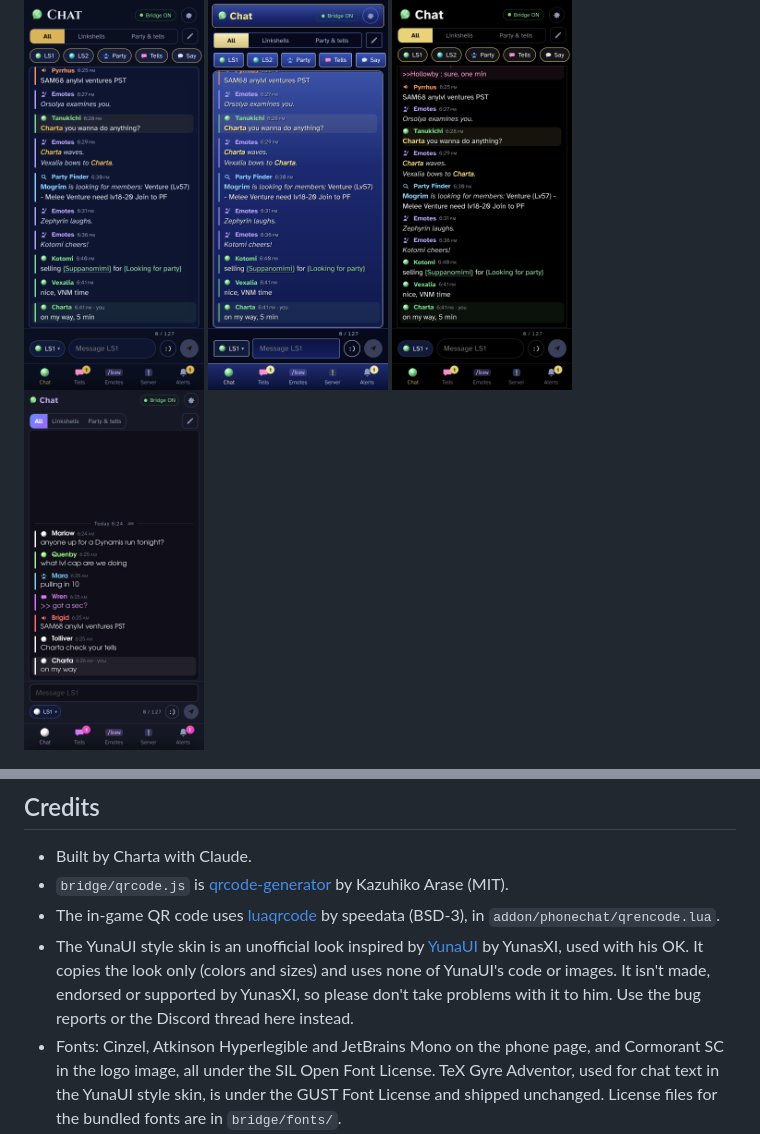
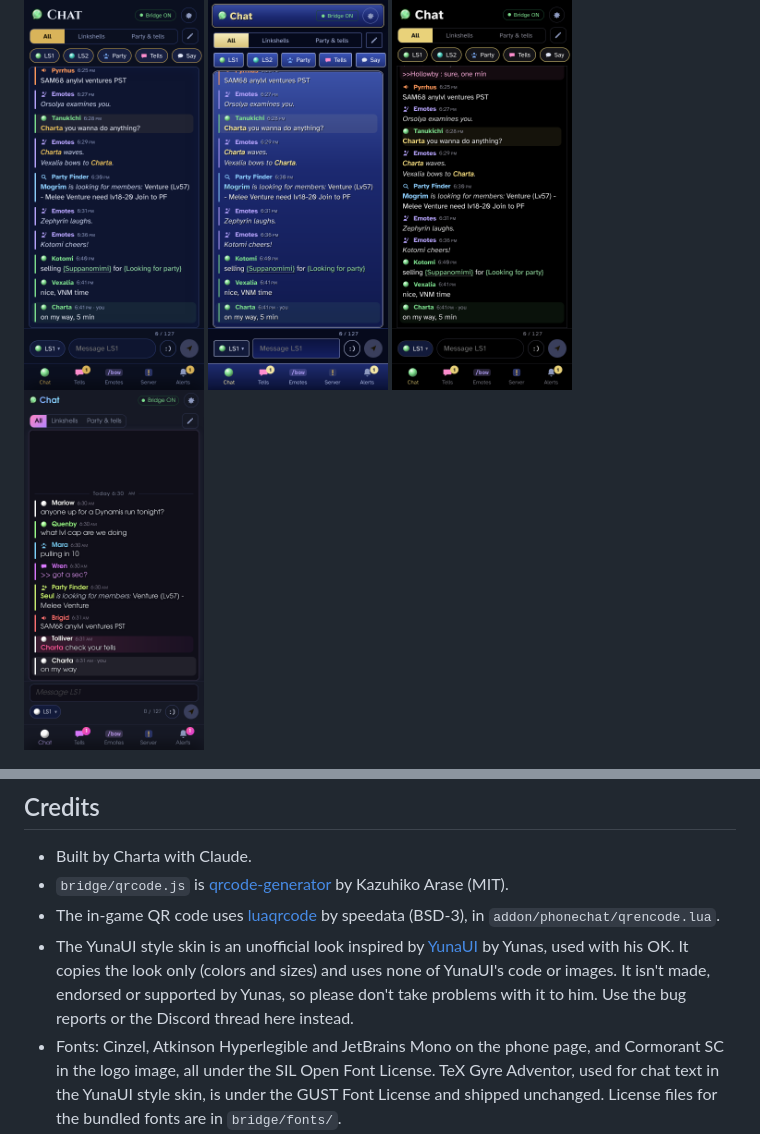
Before and after one commit to charta7/phonechatXI, a Markdown page: README.md, 2 parts joined by grey strips. Rendered like a GitHub page; pictures changed too: docs/screenshots/skin-yuna.png.

```diff
--- a/README.md
+++ b/README.md
@@ -225,6 +225,6 @@ phonechatXI is for chat: reading it on your phone and typing messages without fi
 - Built by Charta with Claude.
 - `bridge/qrcode.js` is [qrcode-generator](https://github.com/kazuhikoarase/qrcode-generator) by Kazuhiko Arase (MIT).
 - The in-game QR code uses [luaqrcode](https://github.com/speedata/luaqrcode) by speedata (BSD-3), in `addon/phonechat/qrencode.lua`.
-- The YunaUI style skin is an unofficial look inspired by [YunaUI](https://github.com/YunasXI/yunaui) by YunasXI, used with his OK. It copies the look only (colors and sizes) and uses none of YunaUI's code or images. It isn't made, endorsed or supported by YunasXI, so please don't take problems with it to him. Use the bug reports or the Discord thread here instead.
+- The YunaUI style skin is an unofficial look inspired by [YunaUI](https://github.com/YunasXI/yunaui) by Yunas, used with his OK. It copies the look only (colors and sizes) and uses none of YunaUI's code or images. It isn't made, endorsed or supported by Yunas, so please don't take problems with it to him. Use the bug reports or the Discord thread here instead.
 - Fonts: Cinzel, Atkinson Hyperlegible and JetBrains Mono on the phone page, and Cormorant SC in the logo image, all under the SIL Open Font License. TeX Gyre Adventor, used for chat text in the YunaUI style skin, is under the GUST Font License and shipped unchanged. License files for the bundled fonts are in `bridge/fonts/`.
 - The server command list and the game mode icons come from the [CatsEyeXI Commands](https://www.bg-wiki.com/ffxi/CatsEyeXI_Commands) page on BG-Wiki (as of October 2026).
```
Also changed, not shown: CHANGELOG.md (+1 -1 lines), 2 other files.
